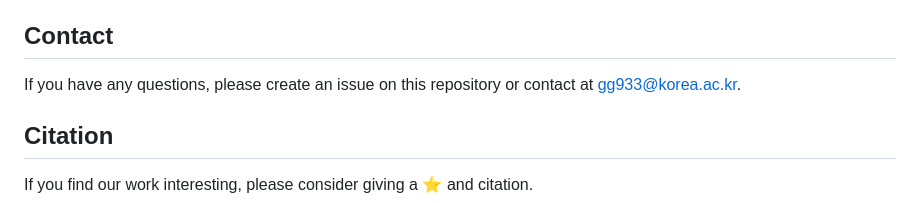
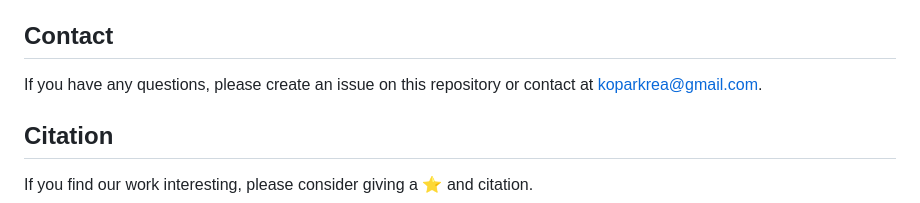
Before and after one commit to snap-research/Sprint, a Markdown page: README.md, the part around the change. GitHub-like rendering.

```diff
--- a/README.md
+++ b/README.md
@@ -80,7 +80,7 @@ You can also enable our **Path Drop Guidance** by setting `path_drop_guidance: t
 This repo is built upon [SiT](https://github.com/willisma/SiT) and [REPA](https://github.com/sihyun-yu/REPA/tree/main/preprocessing).
 
 ## Contact
-If you have any questions, please create an issue on this repository or contact at gg933@korea.ac.kr.
+If you have any questions, please create an issue on this repository or contact at koparkrea@gmail.com.
 
 ## Citation
 If you find our work interesting, please consider giving a ⭐ and citation.
```
